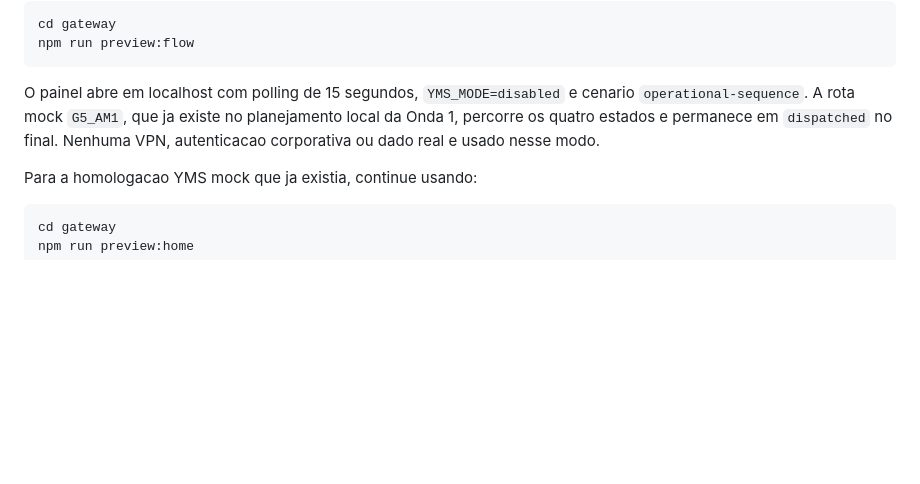
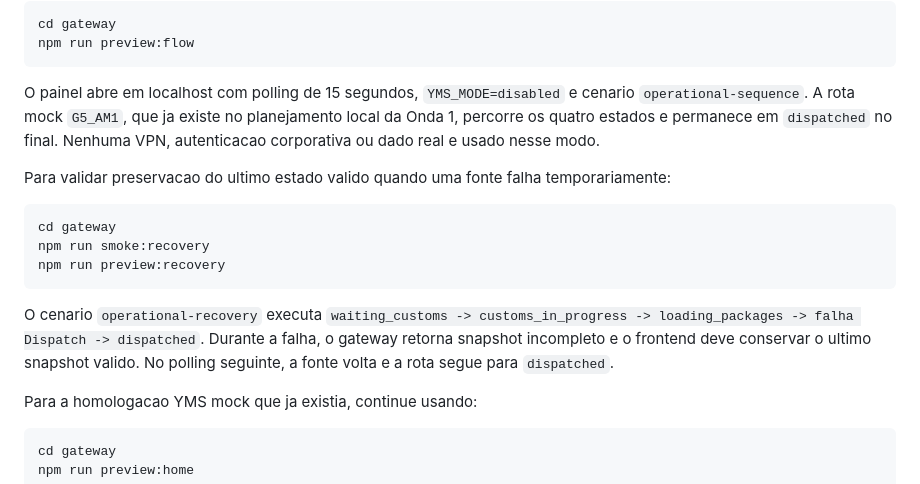
Before and after one commit to Muriloliloo/Painel_DocasAM1, a Markdown page: gateway/README.md, the part around the change. Drawn GitHub-style; blank space fills up the shorter version.

Commit message:
Documenta teste de recuperacao offline

````diff
--- a/gateway/README.md
+++ b/gateway/README.md
@@ -233,6 +233,16 @@ npm run preview:flow
 
 O painel abre em localhost com polling de 15 segundos, `YMS_MODE=disabled` e cenario `operational-sequence`. A rota mock `G5_AM1`, que ja existe no planejamento local da Onda 1, percorre os quatro estados e permanece em `dispatched` no final. Nenhuma VPN, autenticacao corporativa ou dado real e usado nesse modo.
 
+Para validar preservacao do ultimo estado valido quando uma fonte falha temporariamente:
+
+```powershell
+cd gateway
+npm run smoke:recovery
+npm run preview:recovery
+```
+
+O cenario `operational-recovery` executa `waiting_customs -> customs_in_progress -> loading_packages -> falha Dispatch -> dispatched`. Durante a falha, o gateway retorna snapshot incompleto e o frontend deve conservar o ultimo snapshot valido. No polling seguinte, a fonte volta e a rota segue para `dispatched`.
+
 Para a homologacao YMS mock que ja existia, continue usando:
 
 ```powershell
````
